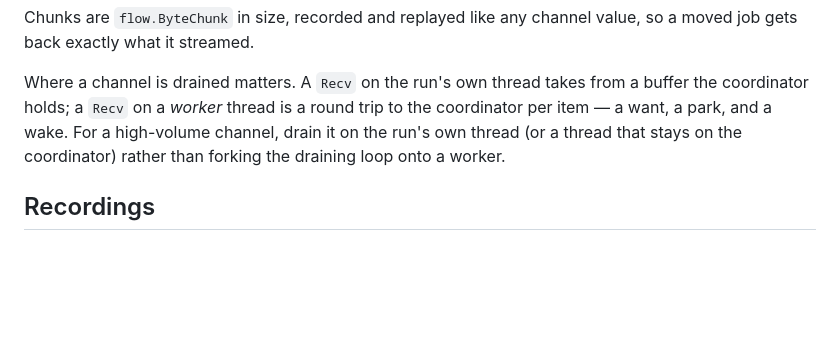
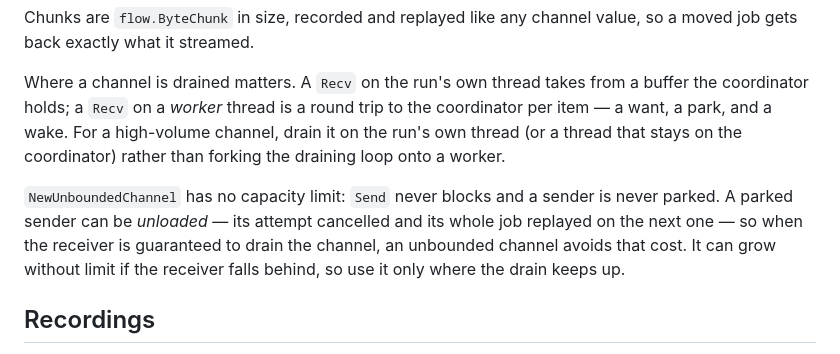
Before and after one commit to ligustah/wings, a Markdown page: README.md, the part around the change. GitHub-like rendering; blank space fills up the shorter version.

Commit message:
wings: document NewUnboundedChannel in the README channel section
Co-Authored-By: Claude Opus 4.8 <noreply@anthropic.com>
Claude-Session: https://claude.ai/code/session_01QxuGyUca22k6ZuUKbycSWG

```diff
--- a/README.md
+++ b/README.md
@@ -175,6 +175,12 @@ coordinator per item — a want, a park, and a wake. For a high-volume channel,
 it on the run's own thread (or a thread that stays on the coordinator) rather than
 forking the draining loop onto a worker.
 
+`NewUnboundedChannel` has no capacity limit: `Send` never blocks and a sender is
+never parked. A parked sender can be *unloaded* — its attempt cancelled and its
+whole job replayed on the next one — so when the receiver is guaranteed to drain
+the channel, an unbounded channel avoids that cost. It can grow without limit if
+the receiver falls behind, so use it only where the drain keeps up.
+
 ## Recordings
 
 A long job's progress is often a sequence of events. `Record` keeps one on a durable
```
